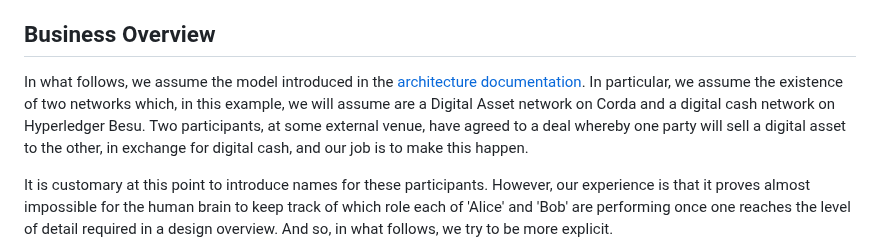
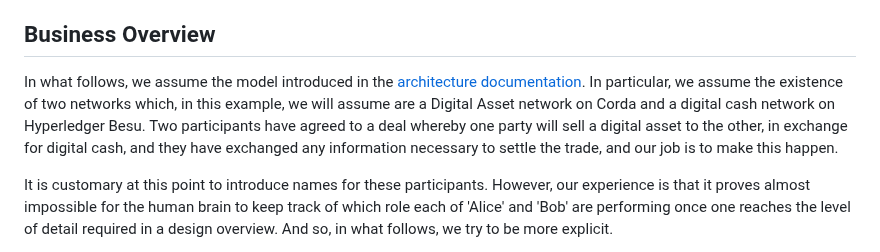
Before and after one commit to hyperledger-labs/harmonia, a Markdown page: docs/r3/example_design_for_atomic_swap.md, the part around the change. Drawn GitHub-style.

Commit message:
Simplified the set-up for the protocol
Signed-off-by: Richard G Brown <gendal@gmail.com>

```diff
--- a/docs/r3/example_design_for_atomic_swap.md
+++ b/docs/r3/example_design_for_atomic_swap.md
@@ -7,7 +7,7 @@ It is intended as an example of a protocol that adopts the [architecture princip
 
 ## Business Overview
 
-In what follows, we assume the model introduced in the [architecture documentation](beyondcandc.md). In particular, we assume the existence of two networks which, in this example, we will assume are a Digital Asset network on Corda and a digital cash network on Hyperledger Besu. Two participants, at some external venue, have agreed to a deal whereby one party will sell a digital asset to the other, in exchange for digital cash, and our job is to make this happen.
+In what follows, we assume the model introduced in the [architecture documentation](beyondcandc.md). In particular, we assume the existence of two networks which, in this example, we will assume are a Digital Asset network on Corda and a digital cash network on Hyperledger Besu. Two participants have agreed to a deal whereby one party will sell a digital asset to the other, in exchange for digital cash, and they have exchanged any information necessary to settle the trade, and our job is to make this happen.
 
 It is customary at this point to introduce names for these participants. However, our experience is that it proves almost impossible for the human brain to keep track of which role each of 'Alice' and 'Bob' are performing once one reaches the level of detail required in a design overview.  And so, in what follows, we try to be more explicit.
 
```
